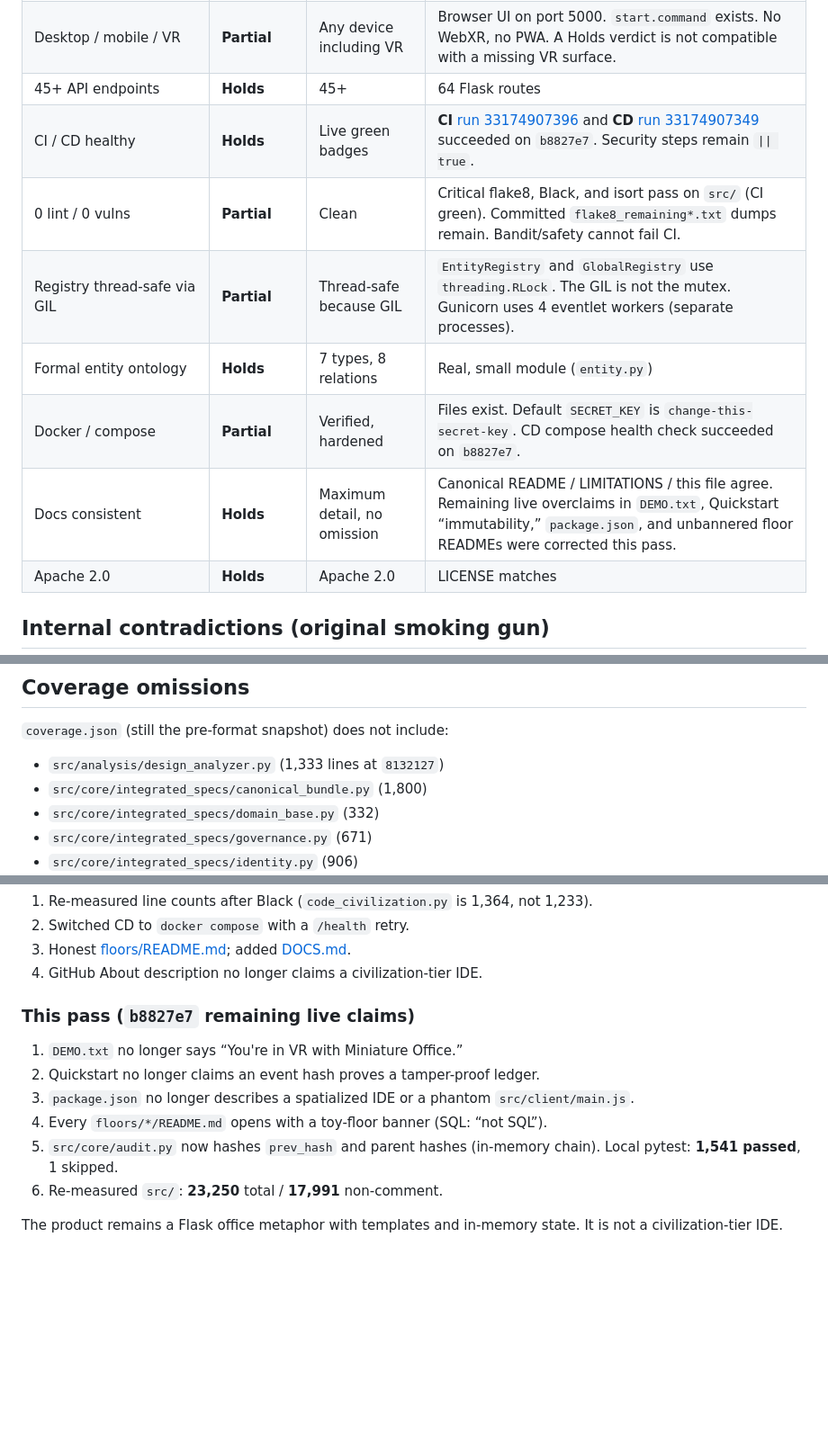
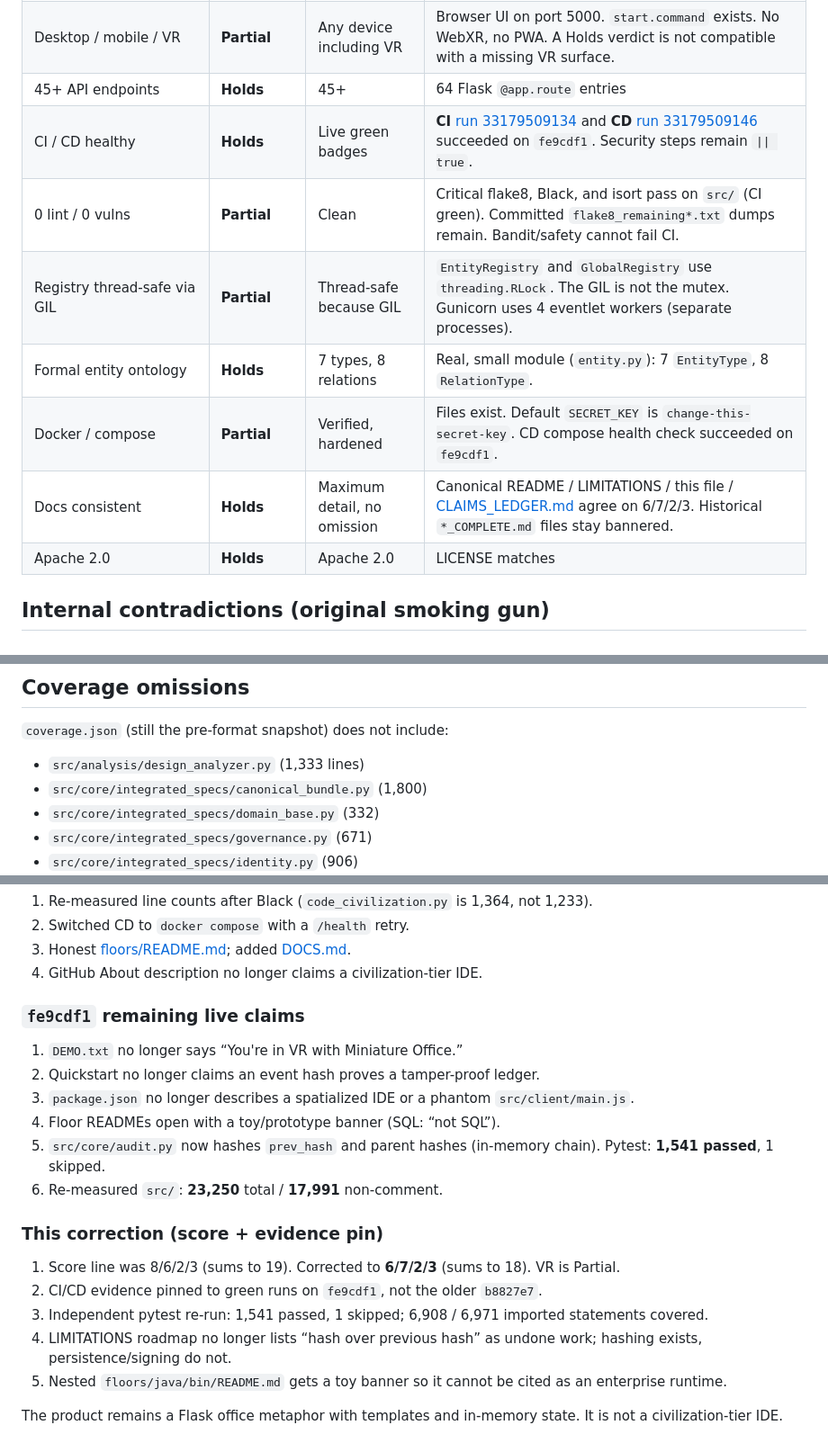
Before and after one commit to IAmSoThirsty/Thirstys-Projects-Miniature-Office, a Markdown page: CLAIMS_AUDIT.md, 3 parts joined by grey strips. Shown at 90% size. Drawn GitHub-style; blank space fills up the shorter version.

```diff
--- a/CLAIMS_AUDIT.md
+++ b/CLAIMS_AUDIT.md
@@ -39,13 +41,13 @@ The three **false** and two **inflated** rows are *historical* claims. Canonical
 | 23+ patterns, SOLID, 17+ smells | **Inflated** | Full design analysis | `pattern_detector.py` returns `[]`. Flow/metrics/dependency analyzers are placeholders. `design_analyzer.py` exists; omitted from committed `coverage.json`. |
 | Cryptographic immutable audit log | **Partial** | Tamper-proof hash chain | In-memory SHA-256 **chain**: each event hashes `prev_hash` plus parent hashes. Not persisted, not signed. Restart drops it. |
 | Desktop / mobile / VR | **Partial** | Any device including VR | Browser UI on port 5000. `start.command` exists. No WebXR, no PWA. A Holds verdict is not compatible with a missing VR surface. |
-| 45+ API endpoints | **Holds** | 45+ | 64 Flask routes |
-| CI / CD healthy | **Holds** | Live green badges | **CI** [run 33174907396](https://github.com/IAmSoThirsty/Thirstys-Projects-Miniature-Office/actions/runs/33174907396) and **CD** [run 33174907349](https://github.com/IAmSoThirsty/Thirstys-Projects-Miniature-Office/actions/runs/33174907349) succeeded on `b8827e7`. Security steps remain `\|\| true`. |
+| 45+ API endpoints | **Holds** | 45+ | 64 Flask `@app.route` entries |
+| CI / CD healthy | **Holds** | Live green badges | **CI** [run 33179509134](https://github.com/IAmSoThirsty/Thirstys-Projects-Miniature-Office/actions/runs/33179509134) and **CD** [run 33179509146](https://github.com/IAmSoThirsty/Thirstys-Projects-Miniature-Office/actions/runs/33179509146) succeeded on `fe9cdf1`. Security steps remain `\|\| true`. |
 | 0 lint / 0 vulns | **Partial** | Clean | Critical flake8, Black, and isort pass on `src/` (CI green). Committed `flake8_remaining*.txt` dumps remain. Bandit/safety cannot fail CI. |
 | Registry thread-safe via GIL | **Partial** | Thread-safe because GIL | `EntityRegistry` and `GlobalRegistry` use `threading.RLock`. The GIL is not the mutex. Gunicorn uses 4 eventlet workers (separate processes). |
-| Formal entity ontology | **Holds** | 7 types, 8 relations | Real, small module (`entity.py`) |
-| Docker / compose | **Partial** | Verified, hardened | Files exist. Default `SECRET_KEY` is `change-this-secret-key`. CD compose health check succeeded on `b8827e7`. |
-| Docs consistent | **Holds** | Maximum detail, no omission | Canonical README / LIMITATIONS / this file agree. Remaining live overclaims in `DEMO.txt`, Quickstart “immutability,” `package.json`, and unbannered floor READMEs were corrected this pass. |
+| Formal entity ontology | **Holds** | 7 types, 8 relations | Real, small module (`entity.py`): 7 `EntityType`, 8 `RelationType`. |
+| Docker / compose | **Partial** | Verified, hardened | Files exist. Default `SECRET_KEY` is `change-this-secret-key`. CD compose health check succeeded on `fe9cdf1`. |
+| Docs consistent | **Holds** | Maximum detail, no omission | Canonical README / LIMITATIONS / this file / [CLAIMS_LEDGER.md](CLAIMS_LEDGER.md) agree on 6/7/2/3. Historical `*_COMPLETE.md` files stay bannered. |
 | Apache 2.0 | **Holds** | Apache 2.0 | LICENSE matches |
 
 ## Internal contradictions (original smoking gun)
@@ -69,7 +71,7 @@ Those contradictions are why the canonical files were rewritten. Historical file
 
 `coverage.json` (still the pre-format snapshot) does not include:
 
-- `src/analysis/design_analyzer.py` (1,333 lines at `8132127`)
+- `src/analysis/design_analyzer.py` (1,333 lines)
 - `src/core/integrated_specs/canonical_bundle.py` (1,800)
 - `src/core/integrated_specs/domain_base.py` (332)
 - `src/core/integrated_specs/governance.py` (671)
@@ -134,13 +136,21 @@ Canonical README / LIMITATIONS / this file. `PRODUCTION_READY.md` superseded.
 3. Honest [floors/README.md](floors/README.md); added [DOCS.md](DOCS.md).
 4. GitHub About description no longer claims a civilization-tier IDE.
 
-### This pass (`b8827e7` remaining live claims)
+### `fe9cdf1` remaining live claims
 
 1. `DEMO.txt` no longer says “You're in VR with Miniature Office.”
 2. Quickstart no longer claims an event hash proves a tamper-proof ledger.
 3. `package.json` no longer describes a spatialized IDE or a phantom `src/client/main.js`.
-4. Every `floors/*/README.md` opens with a toy-floor banner (SQL: “not SQL”).
-5. `src/core/audit.py` now hashes `prev_hash` and parent hashes (in-memory chain). Local pytest: **1,541 passed**, 1 skipped.
+4. Floor READMEs open with a toy/prototype banner (SQL: “not SQL”).
+5. `src/core/audit.py` now hashes `prev_hash` and parent hashes (in-memory chain). Pytest: **1,541 passed**, 1 skipped.
 6. Re-measured `src/`: **23,250** total / **17,991** non-comment.
 
+### This correction (score + evidence pin)
+
+1. Score line was 8/6/2/3 (sums to 19). Corrected to **6/7/2/3** (sums to 18). VR is Partial.
+2. CI/CD evidence pinned to green runs on `fe9cdf1`, not the older `b8827e7`.
+3. Independent pytest re-run: 1,541 passed, 1 skipped; 6,908 / 6,971 imported statements covered.
+4. LIMITATIONS roadmap no longer lists “hash over previous hash” as undone work; hashing exists, persistence/signing do not.
+5. Nested `floors/java/bin/README.md` gets a toy banner so it cannot be cited as an enterprise runtime.
+
 The product remains a Flask office metaphor with templates and in-memory state. It is not a civilization-tier IDE.
```
Also changed, not shown: other parts of CLAIMS_AUDIT.md (+12 -10 lines).
